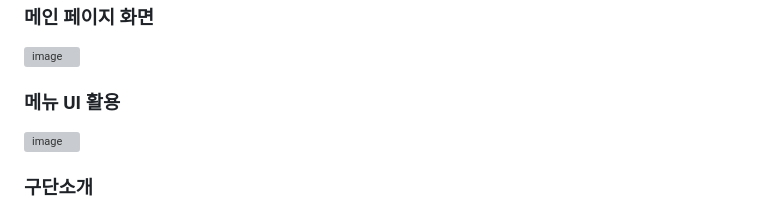
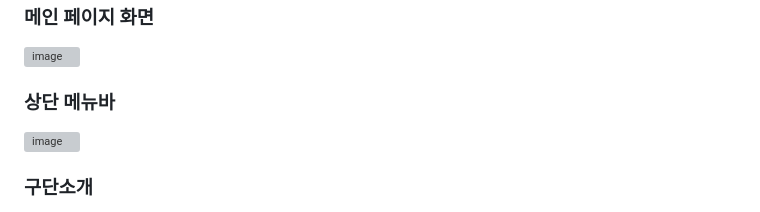
Before and after one commit to htsgts/NCDinos, a Markdown page: README.md, the part around the change. Rendered like a GitHub page; grey boxes are pictures that could not be loaded.

```diff
--- a/README.md
+++ b/README.md
@@ -19,7 +19,7 @@
 ### 메인 페이지 화면<br>
   <img width="886" height="846" alt="image" src="https://github.com/user-attachments/assets/cbe5514c-eff7-4569-9c08-98c6bff55cbe" />
 
-### 메뉴 UI 활용<br>
+### 상단 메뉴바<br>
   <img width="852" height="80" alt="image" src="https://github.com/user-attachments/assets/c5a18242-38eb-46cc-bdd7-5a6ed6797e6a" />
 
 ### 구단소개<br>
```
